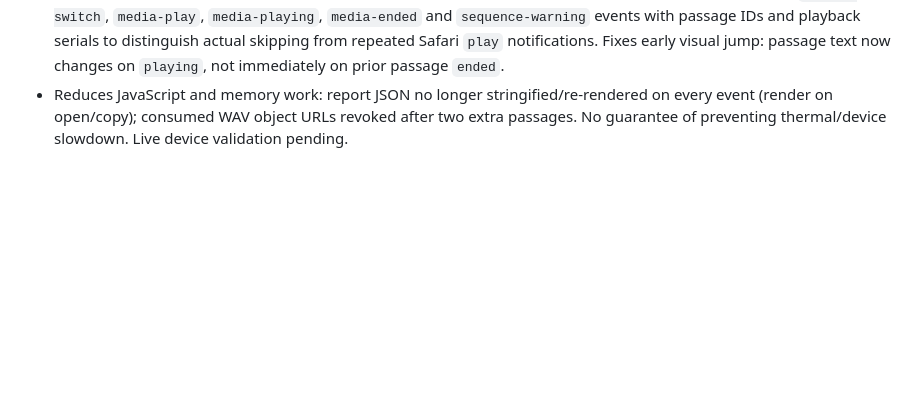
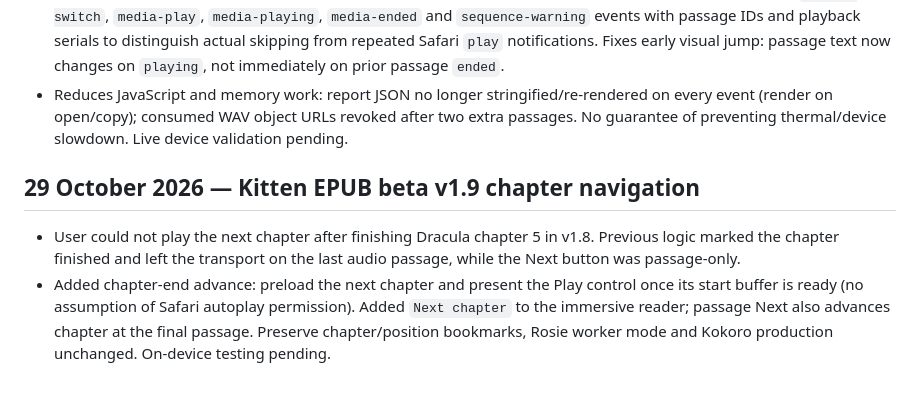
Before and after one commit to gunpowderstudios/book-reader, a Markdown page: lab/FLIGHT-TEST-RESULTS.md, the part around the change. Drawn GitHub-style; blank space fills up the shorter version.

Commit message:
Document Kitten EPUB v1.9 chapter continuation fix

```diff
--- a/lab/FLIGHT-TEST-RESULTS.md
+++ b/lab/FLIGHT-TEST-RESULTS.md
@@ -225,3 +225,8 @@ Wait for MacBook GPU-limited test, Dell and Galaxy results, plus an effective mo
 - Based on v1.7 long-session test: worker synthesis throughput drops from ~1.5× audio length early to ~0.5–0.8×, yielding long real buffering gaps; separate issue of apparent brief text jumping/skipping. Main reader not ready for replacement.
 - v1.8 keeps Dracula auto-opening, Rosie, 25s startup buffer, worker and black reading view. Adds separate `source-switch`, `media-play`, `media-playing`, `media-ended` and `sequence-warning` events with passage IDs and playback serials to distinguish actual skipping from repeated Safari `play` notifications. Fixes early visual jump: passage text now changes on `playing`, not immediately on prior passage `ended`.
 - Reduces JavaScript and memory work: report JSON no longer stringified/re-rendered on every event (render on open/copy); consumed WAV object URLs revoked after two extra passages. No guarantee of preventing thermal/device slowdown. Live device validation pending.
+
+## 29 October 2026 — Kitten EPUB beta v1.9 chapter navigation
+
+- User could not play the next chapter after finishing Dracula chapter 5 in v1.8. Previous logic marked the chapter finished and left the transport on the last audio passage, while the Next button was passage-only.
+- Added chapter-end advance: preload the next chapter and present the Play control once its start buffer is ready (no assumption of Safari autoplay permission). Added `Next chapter` to the immersive reader; passage Next also advances chapter at the final passage. Preserve chapter/position bookmarks, Rosie worker mode and Kokoro production unchanged. On-device testing pending.
```
